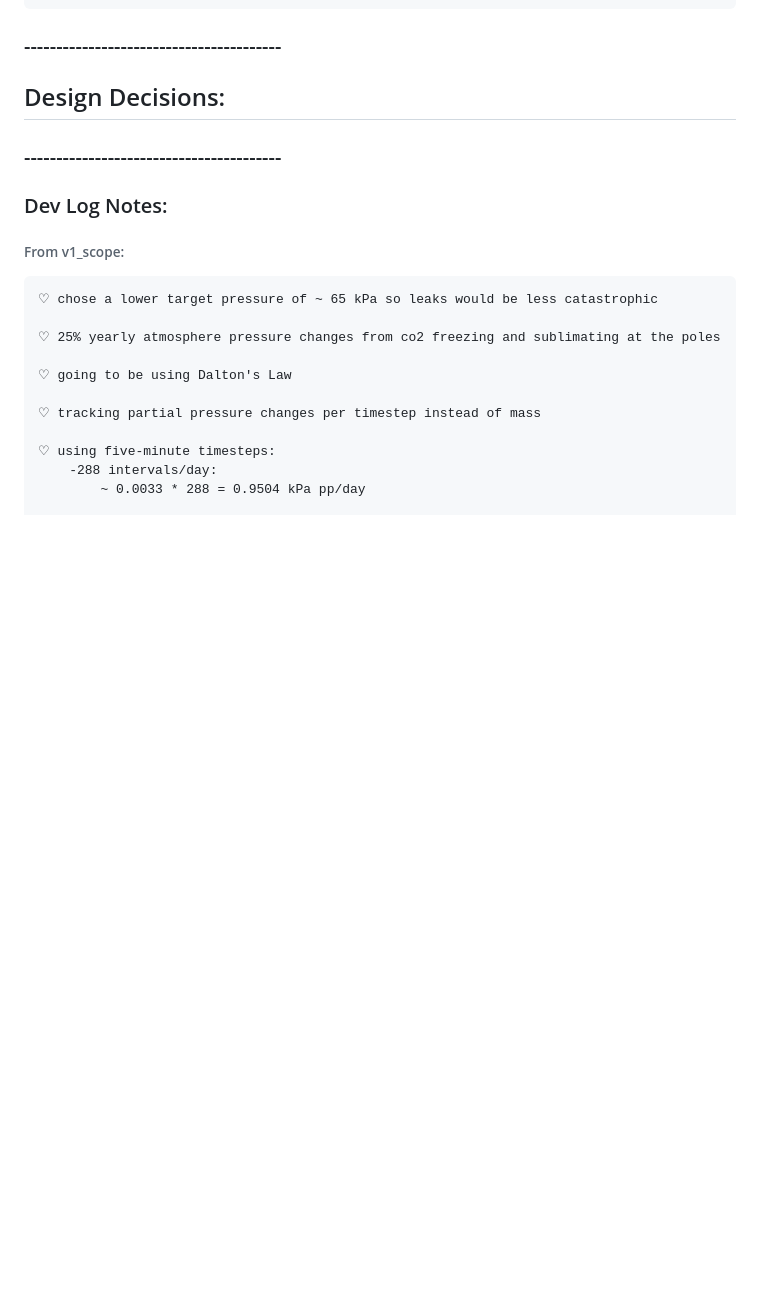
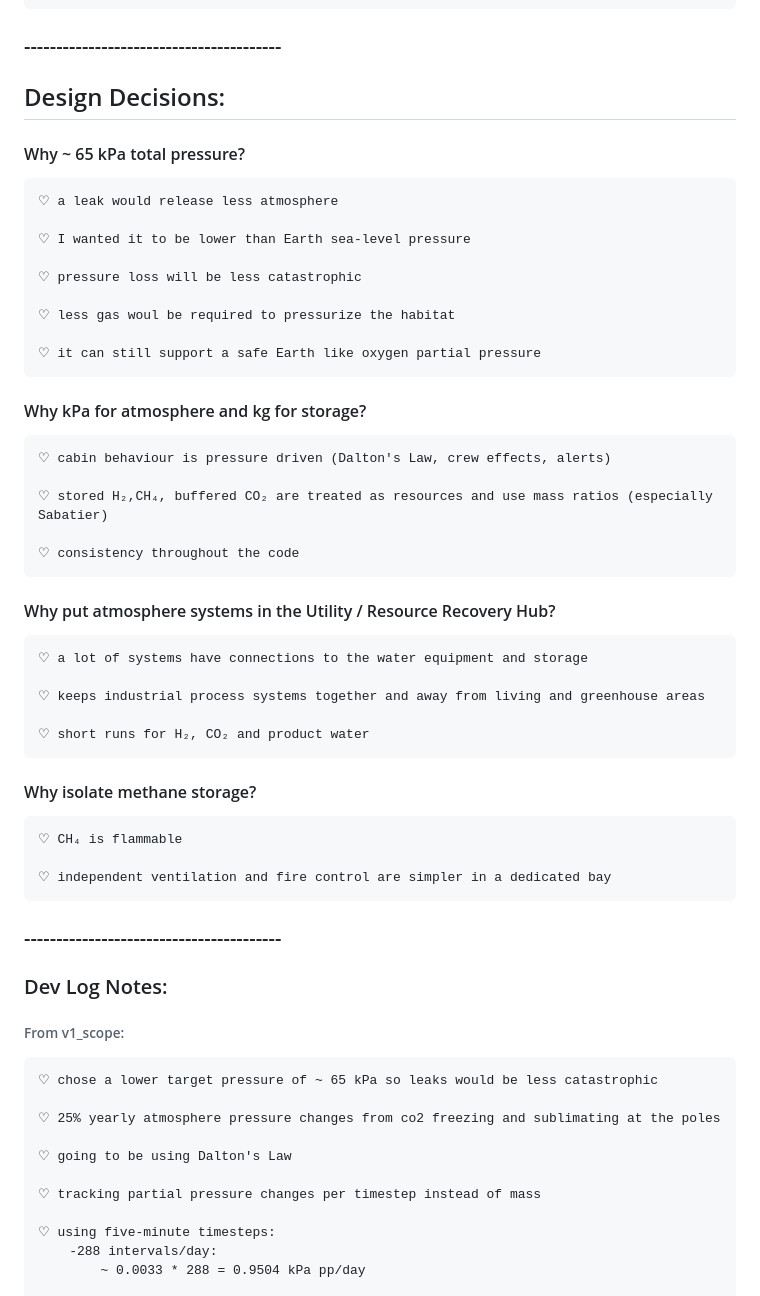
Before and after one commit to Adore2113/MarsHSim, a Markdown page: docs/notes/atmosphere.md, the part around the change. GitHub-like rendering; blank space fills up the shorter version.

```diff
--- a/docs/notes/atmosphere.md
+++ b/docs/notes/atmosphere.md
@@ -85,7 +85,35 @@
 ### ----------------------------------------
 
 ## Design Decisions:
-####
+#### Why ~ 65 kPa total pressure?
+    ♡ a leak would release less atmosphere
+
+    ♡ I wanted it to be lower than Earth sea-level pressure
+
+    ♡ pressure loss will be less catastrophic
+
+    ♡ less gas woul be required to pressurize the habitat
+
+    ♡ it can still support a safe Earth like oxygen partial pressure
+
+#### Why kPa for atmosphere and kg for storage?
+    ♡ cabin behaviour is pressure driven (Dalton's Law, crew effects, alerts)
+
+    ♡ stored H₂,CH₄, buffered CO₂ are treated as resources and use mass ratios (especially Sabatier)
+
+    ♡ consistency throughout the code
+
+#### Why put atmosphere systems in the Utility / Resource Recovery Hub?
+    ♡ a lot of systems have connections to the water equipment and storage
+
+    ♡ keeps industrial process systems together and away from living and greenhouse areas
+
+    ♡ short runs for H₂, CO₂ and product water
+
+#### Why isolate methane storage?
+    ♡ CH₄ is flammable
+
+    ♡ independent ventilation and fire control are simpler in a dedicated bay
 
 ### ----------------------------------------
 
```
